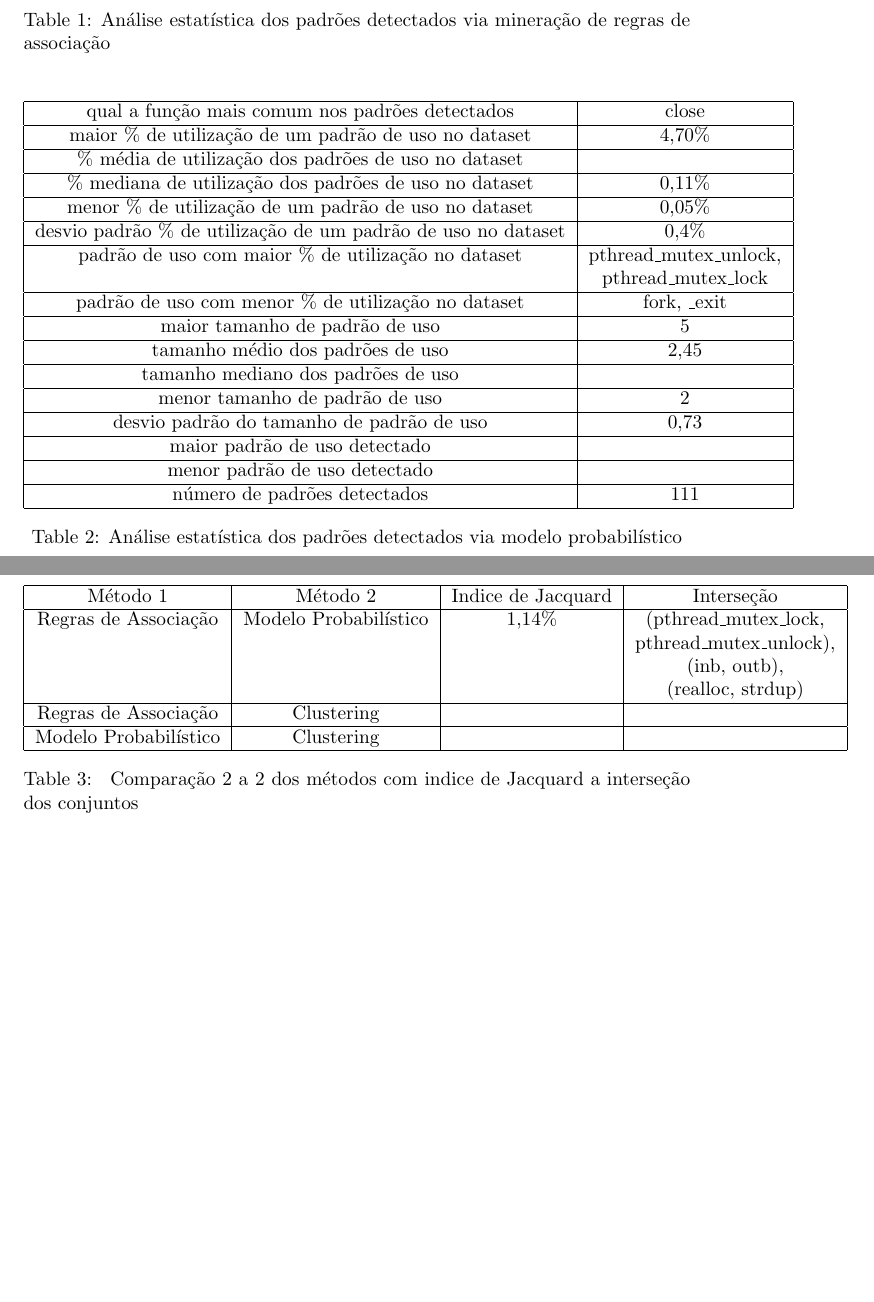
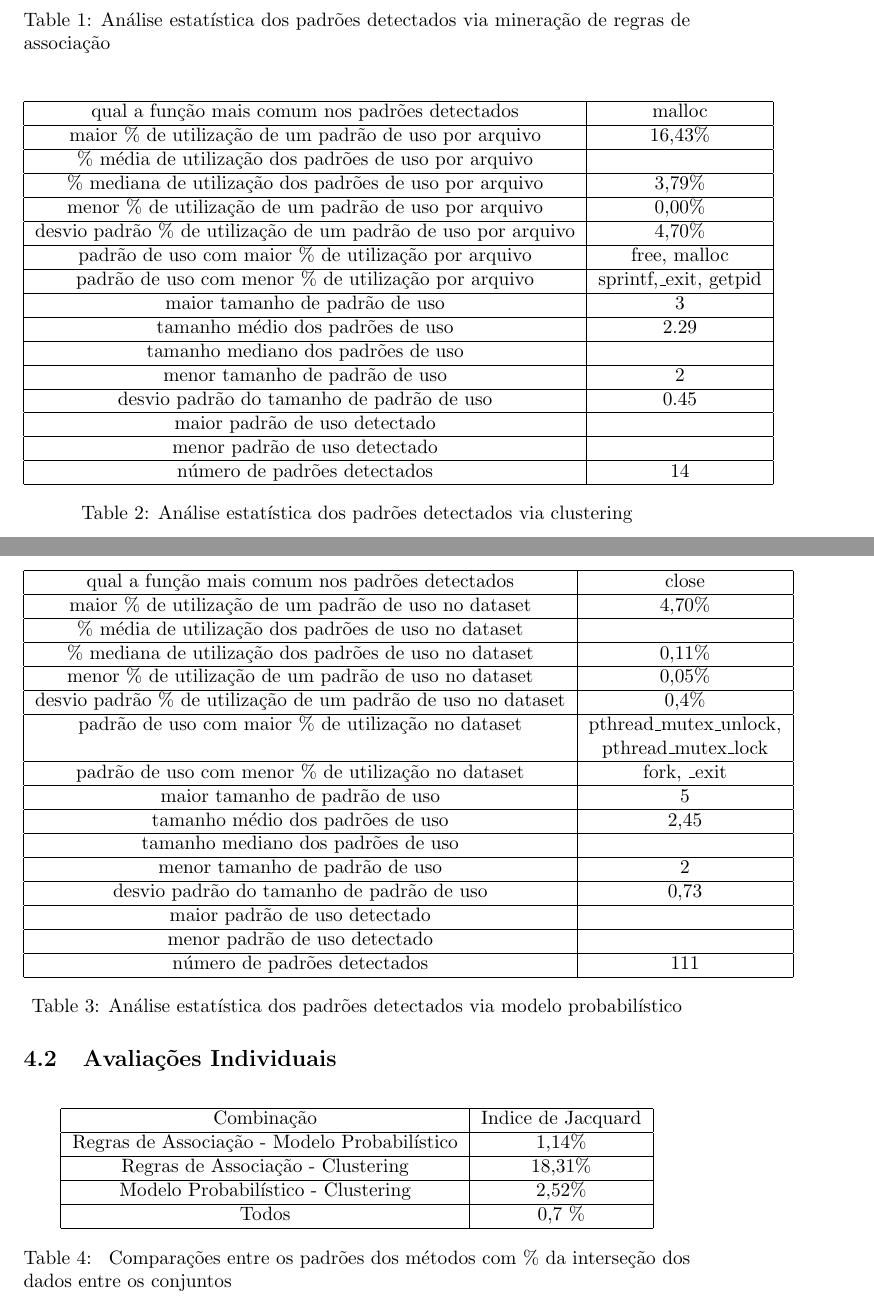
Before and after one commit to AndreTells/tcc, a LaTeX document (relatorio/source.tex, which reads relatorio/sections/results.tex): two parts of pages 9 and 10 of 17, joined at a grey line, cut so that both start at the same text, the shorter picture padded with empty space. Compiled offline with pdfLaTeX.

Commit message:
added results for clustering method

```diff
--- a/relatorio/sections/results.tex
+++ b/relatorio/sections/results.tex
@@ -41,59 +41,46 @@
 \label{desc_item}
 \end{table}
 
-%\begin{table}[h!]
-%\centering
-%  \begin{tabular}{ | c | c |}
-%\hline
-%qual a função mais comum nos padrões detectados & malloc \\
-%\hline
-%maior \% de utilização de um padrão de uso por arquivo & 16,43\% \\
-%\hline
-%\% média de utilização dos padrões de uso por arquivo & \\
-%\hline
-%\% mediana de utilização dos padrões de uso por arquivo & 3,79\% \\
-%\hline
-%menor \% de utilização de um padrão de uso por arquivo & 0,00\% \\
-%\hline
-%desvio padrão \% de utilização de um padrão de uso por arquivo & 4,70\% \\
-%\hline
-%padrão de uso com maior \% de utilização por arquivo & free, malloc \\
-%\hline
-%padrão de uso com menor \% de utilização por arquivo & sprintf,\_exit, getpid \\
-%\hline
-%maior \% de utilização de um padrão de uso por projeto & \\
-%\hline
-%\% média de utilização dos padrões de uso por projeto & \\
-%\hline
-%\% mediana de utilização dos padrões de uso por projeto & \\
-%\hline
-%menor \% de utilização de um padrão de uso por projeto & \\
-%\hline
-%desvio padrão \% de utilização de um padrão de uso por projeto & \\
-%\hline
-%padrão de uso com maior \% de utilização por projeto & \\
-%\hline
-%padrão de uso com menor \% de utilização por projeto & \\
-%\hline
-%maior tamanho de padrão de uso & 3\\
-%\hline
-%tamanho médio dos padrões de uso & 2.29\\
-%\hline
-%tamanho mediano dos padrões de uso & \\
-%\hline
-%menor tamanho de padrão de uso & 2\\
-%\hline
-%desvio padrão do tamanho de padrão de uso & 0.45\\
-%\hline
-%maior padrão de uso detectado & \\
-%\hline
-%menor padrão de uso detectado & \\
-%\hline
-%número de padrões detectados & 14\\
-%\hline
-%\end{tabular}
-%\caption{Análise estatística dos padrões detectados via clustering}
-%\end{table}
+\begin{table}[H]
+\centering
+  \begin{tabular}{ | c | c |}
+\hline
+qual a função mais comum nos padrões detectados & malloc \\
+\hline
+maior \% de utilização de um padrão de uso por arquivo & 16,43\% \\
+\hline
+\% média de utilização dos padrões de uso por arquivo & \\
+\hline
+\% mediana de utilização dos padrões de uso por arquivo & 3,79\% \\
+\hline
+menor \% de utilização de um padrão de uso por arquivo & 0,00\% \\
+\hline
+desvio padrão \% de utilização de um padrão de uso por arquivo & 4,70\% \\
+\hline
+padrão de uso com maior \% de utilização por arquivo & free, malloc \\
+\hline
+padrão de uso com menor \% de utilização por arquivo & sprintf,\_exit, getpid \\
+\hline
+maior tamanho de padrão de uso & 3\\
+\hline
+tamanho médio dos padrões de uso & 2.29\\
+\hline
+tamanho mediano dos padrões de uso & \\
+\hline
+menor tamanho de padrão de uso & 2\\
+\hline
+desvio padrão do tamanho de padrão de uso & 0.45\\
+\hline
+maior padrão de uso detectado & \\
+\hline
+menor padrão de uso detectado & \\
+\hline
+número de padrões detectados & 14\\
+\hline
+\end{tabular}
+\caption{Análise estatística dos padrões detectados via clustering}
+\label{desc_clustering}
+\end{table}
 
 \begin{table}[H]
 \centering
@@ -141,21 +128,20 @@
 
 \begin{table}[H]
 \centering
-\begin{tabular}{ | c | c | c | c | }
+\begin{tabular}{ | c | c | c | }
   \hline
-  Método 1 & Método 2 & Indice de Jacquard & Interseção \\
+  Combinação & Indice de Jacquard \\
   \hline
- Regras de Associação & Modelo Probabilístico & 1,14\% & (pthread\_mutex\_lock, \\
- & & & pthread\_mutex\_unlock), \\
- & & & (inb, outb),\\
- & & &  (realloc, strdup) \\
+  Regras de Associação - Modelo Probabilístico & 1,14\% \\
   \hline
-  Regras de Associação & Clustering &   &  \\
+  Regras de Associação - Clustering &  18,31\% \\
   \hline
-  Modelo Probabilístico & Clustering &  &  \\
+  Modelo Probabilístico - Clustering & 2,52\% \\
+  \hline
+  Todos & 0,7 \% \\
   \hline
 \end{tabular}
-\caption{ Comparação 2 a 2 dos métodos com indice de Jacquard a interseção dos
-  conjuntos }
-\label{2_comp}
+\caption{ Comparações entre os padrões dos métodos com \% da interseção dos
+  dados entre os conjuntos }
+\label{comp}
 \end{table}
```
